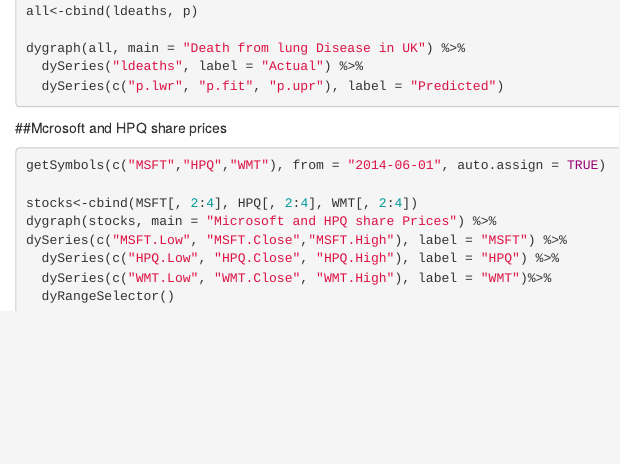
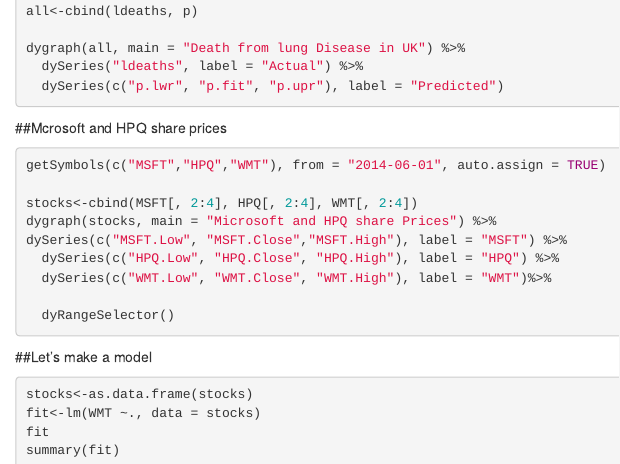
Before and after one commit to momzo/Machine_learning, an R Markdown document (google.Rmd): the page in a window 1100 px wide, from 2330 px down. Rendered offline with R 4.5, knitr and Pandoc, with nearby package versions; the code is not run, so its results and figures are left out.

Commit message:
Added files via upload

````diff
--- a/google.Rmd
+++ b/google.Rmd
@@ -153,5 +153,12 @@
 dySeries(c("MSFT.Low", "MSFT.Close","MSFT.High"), label = "MSFT") %>%
   dySeries(c("HPQ.Low", "HPQ.Close", "HPQ.High"), label = "HPQ") %>%
   dySeries(c("WMT.Low", "WMT.Close", "WMT.High"), label = "WMT")%>%
+
   dyRangeSelector()
 ```
+##Let's make a model
+```{r,echo=TRUE}
+stocks<-as.data.frame(stocks)
+fit<-lm(WMT ~., data = stocks)
+fit
+summary(fit)
````
